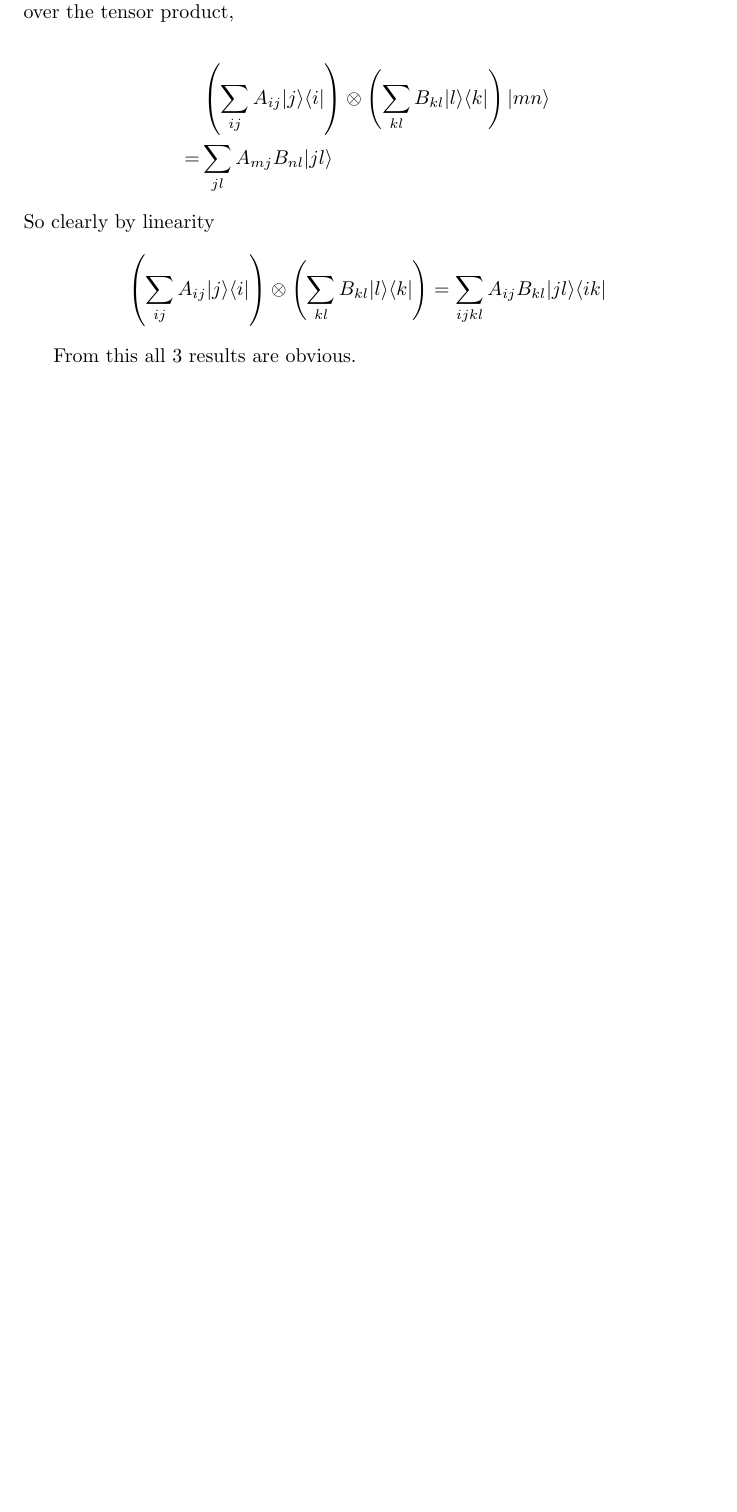
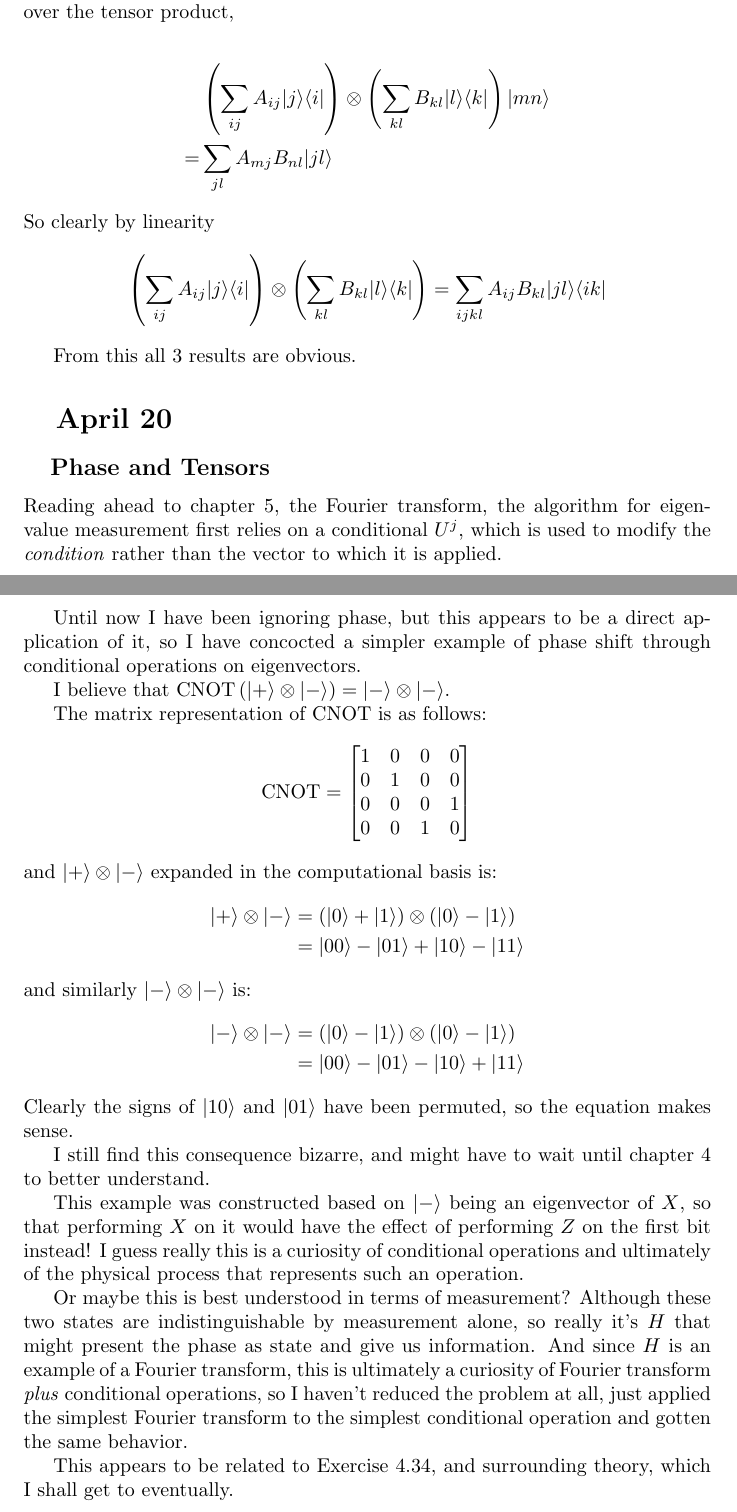
Before and after one commit to spiveeworks/quantum-binary-ternary, a LaTeX problem sheet (exercises.tex): part of page 14 of 14 before the commit and two parts of pages 14 and 15 of 15 after it, the two joined at a grey line, cut so that both start at the same text, the shorter picture padded with empty space. Compiled offline with pdfLaTeX.

Commit message:
phase and conditionals investigation

```diff
--- a/exercises.tex
+++ b/exercises.tex
@@ -12,6 +12,8 @@
 
 \newcommand{\ord}[1]{\left| #1 \right|}
 \newcommand{\norm}[1]{\left\Vert #1 \right\Vert}
+
+\newcommand{\CNOT}{\text{CNOT}}
 
 % Title Page
 \title{Honours Diary 2020}
@@ -650,4 +652,44 @@ So clearly by linearity
 
 From this all 3 results are obvious.
 
+\section{April 20}
+
+\subsection{Phase and Tensors}
+
+Reading ahead to chapter 5, the Fourier transform, the algorithm for eigenvalue measurement first relies on a conditional $U^j$, which is used to modify the \textit{condition} rather than the vector to which it is applied.
+
+Until now I have been ignoring phase, but this appears to be a direct application of it, so I have concocted a simpler example of phase shift through conditional operations on eigenvectors.
+
+I believe that $\CNOT\left(\ket{+}\otimes\ket{-}\right) = \ket{-}\otimes\ket{-}$.
+
+The matrix representation of CNOT is as follows:
+\[
+\CNOT = \left[\begin{matrix}
+1&0&0&0\\
+0&1&0&0\\
+0&0&0&1\\
+0&0&1&0
+\end{matrix}\right]
+\]
+and $\ket{+}\otimes\ket{-}$ expanded in the computational basis is:
+\begin{align*}
+\ket{+}\otimes\ket{-}
+&= \left(\ket{0}+\ket{1}\right) \otimes\left(\ket{0}-\ket{1}\right)
+\\&= \ket{00}-\ket{01}+\ket{10}-\ket{11}
+\end{align*}
+and similarly $\ket{-}\otimes\ket{-}$ is:
+\begin{align*}
+\ket{-}\otimes\ket{-}
+&= \left(\ket{0}-\ket{1}\right) \otimes\left(\ket{0}-\ket{1}\right)
+\\&= \ket{00}-\ket{01}-\ket{10}+\ket{11}
+\end{align*}
+Clearly the signs of $\ket{10}$ and $\ket{01}$ have been permuted, so the equation makes sense.
+
+I still find this consequence bizarre, and might have to wait until chapter 4 to better understand.
+
+This example was constructed based on $\ket{-}$ being an eigenvector of $X$, so that performing $X$ on it would have the effect of performing $Z$ on the first bit instead! I guess really this is a curiosity of conditional operations and ultimately of the physical process that represents such an operation.
+
+Or maybe this is best understood in terms of measurement? Although these two states are indistinguishable by measurement alone, so really it's $H$ that might present the phase as state and give us information. And since $H$ is an example of a Fourier transform, this is ultimately a curiosity of Fourier transform \textit{plus} conditional operations, so I haven't reduced the problem at all, just applied the simplest Fourier transform to the simplest conditional operation and gotten the same behavior.
+
+This appears to be related to Exercise 4.34, and surrounding theory, which I shall get to eventually.
 \end{document}
```
Also changed, not shown: exercises.pdf, reading.pdf.
